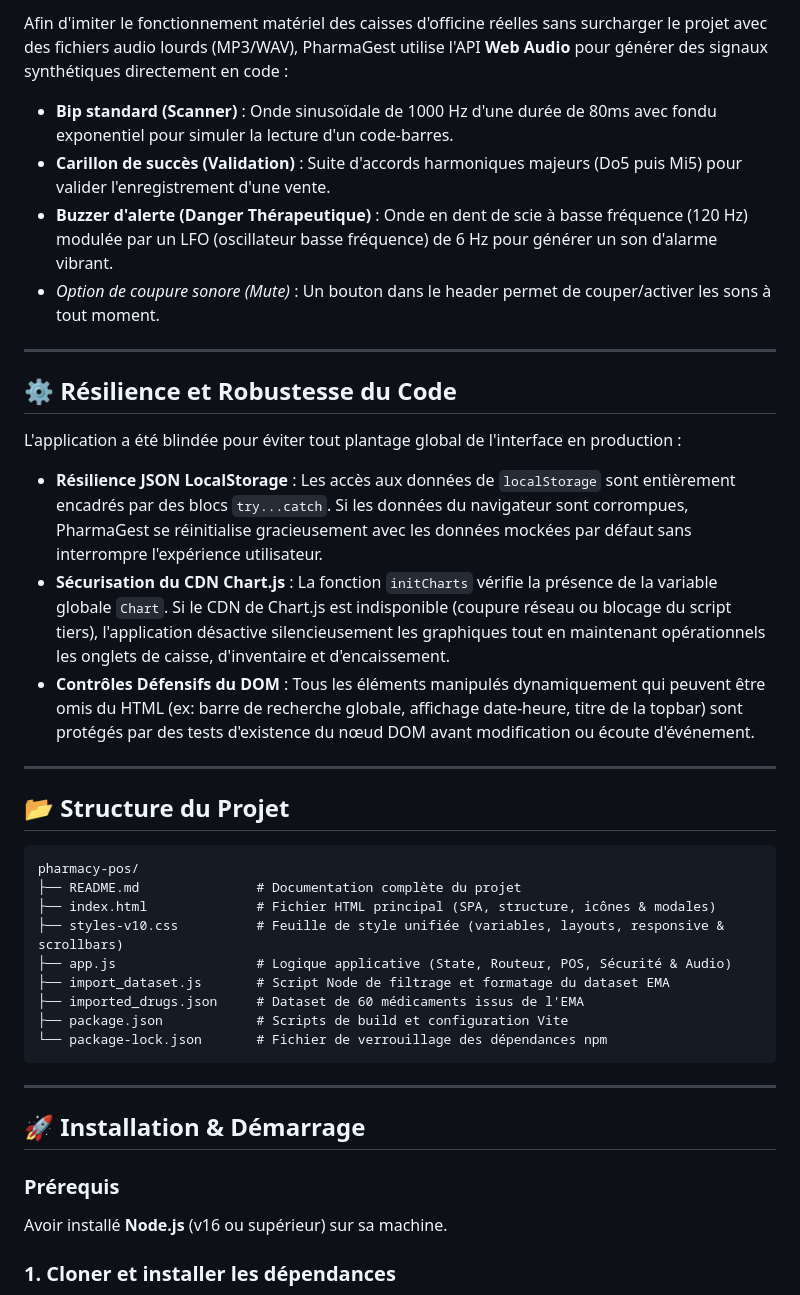
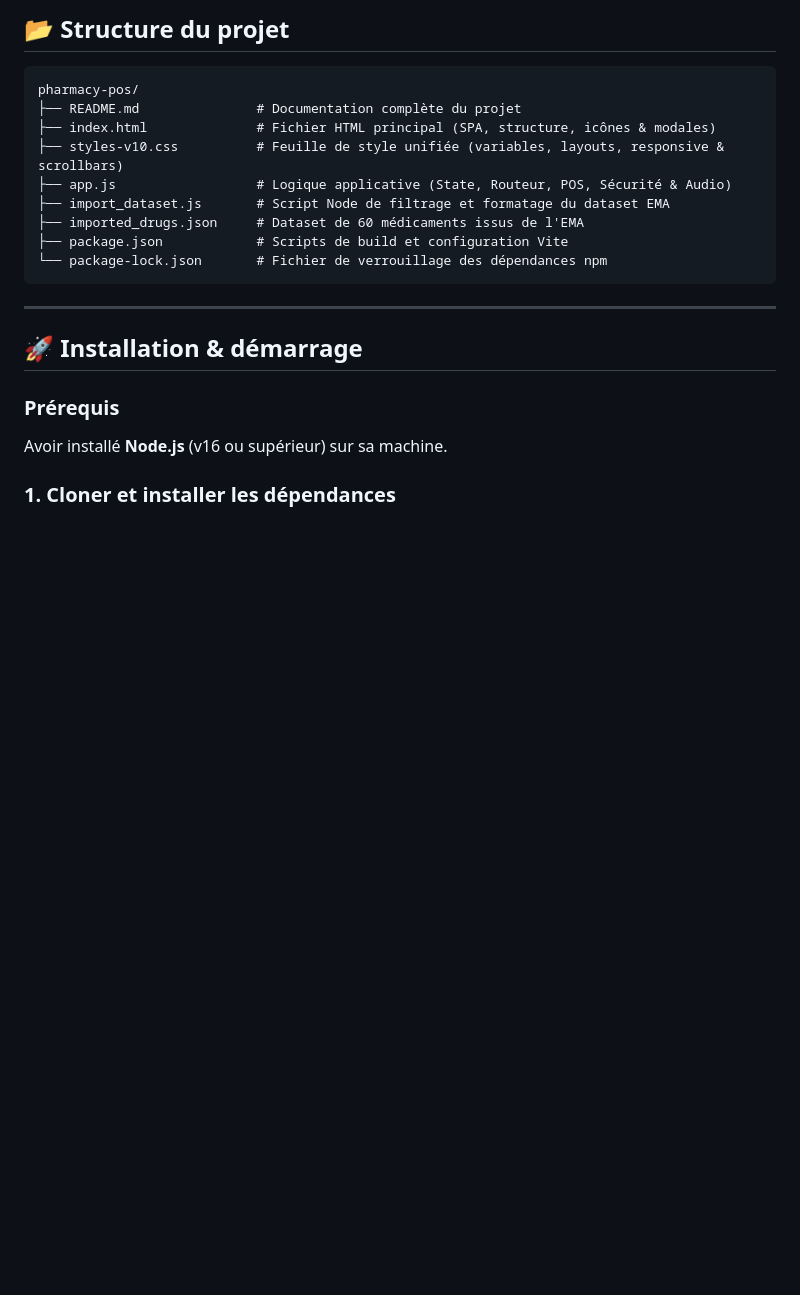
Before and after one commit to Anass-HOUDZI/PharmaGest, a Markdown page: README.md, the part around one of its changes. Rendered like a GitHub page; blank space fills up the shorter version.

````diff
--- a/README.md
+++ b/README.md
@@ -94,21 +62,4 @@ L'une des fonctionnalités phares de PharmaGest est son analyse automatique de l
-Afin d'imiter le fonctionnement matériel des caisses d'officine réelles sans surcharger le projet avec des fichiers audio lourds (MP3/WAV), PharmaGest utilise l'API **Web Audio** pour générer des signaux synthétiques directement en code :
-- **Bip standard (Scanner)** : Onde sinusoïdale de 1000 Hz d'une durée de 80ms avec fondu exponentiel pour simuler la lecture d'un code-barres.
-- **Carillon de succès (Validation)** : Suite d'accords harmoniques majeurs (Do5 puis Mi5) pour valider l'enregistrement d'une vente.
-- **Buzzer d'alerte (Danger Thérapeutique)** : Onde en dent de scie à basse fréquence (120 Hz) modulée par un LFO (oscillateur basse fréquence) de 6 Hz pour générer un son d'alarme vibrant.
-- *Option de coupure sonore (Mute)* : Un bouton dans le header permet de couper/activer les sons à tout moment.
-
----
-
-## ⚙️ Résilience et Robustesse du Code
-
-L'application a été blindée pour éviter tout plantage global de l'interface en production :
-- **Résilience JSON LocalStorage** : Les accès aux données de `localStorage` sont entièrement encadrés par des blocs `try...catch`. Si les données du navigateur sont corrompues, PharmaGest se réinitialise gracieusement avec les données mockées par défaut sans interrompre l'expérience utilisateur.
-- **Sécurisation du CDN Chart.js** : La fonction `initCharts` vérifie la présence de la variable globale `Chart`. Si le CDN de Chart.js est indisponible (coupure réseau ou blocage du script tiers), l'application désactive silencieusement les graphiques tout en maintenant opérationnels les onglets de caisse, d'inventaire et d'encaissement.
-- **Contrôles Défensifs du DOM** : Tous les éléments manipulés dynamiquement qui peuvent être omis du HTML (ex: barre de recherche globale, affichage date-heure, titre de la topbar) sont protégés par des tests d'existence du nœud DOM avant modification ou écoute d'événement.
-
----
-
-## 📂 Structure du Projet
+## 📂 Structure du projet
 
 ```text
 pharmacy-pos/
@@ -124,7 +75,7 @@ pharmacy-pos/
 
 ---
 
-## 🚀 Installation & Démarrage
+## 🚀 Installation & démarrage
 
 ### Prérequis
 Avoir installé **Node.js** (v16 ou supérieur) sur sa machine.
````
Also changed, not shown: other parts of README.md (+15 -47 lines).
